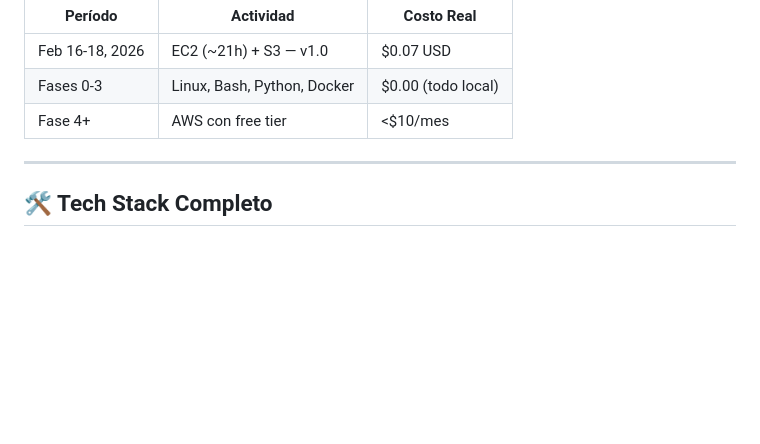
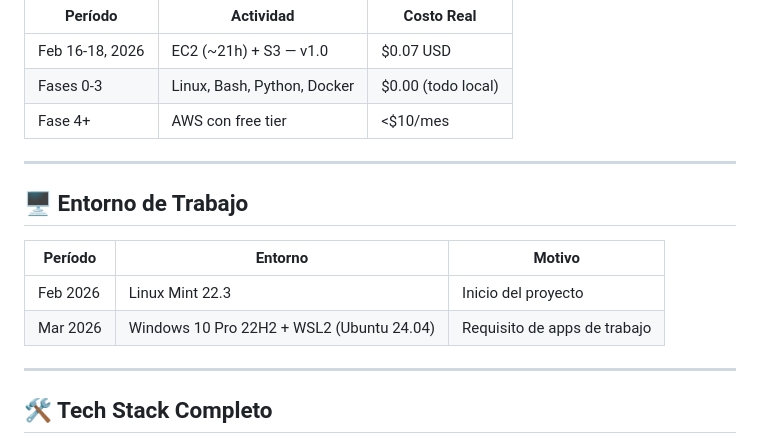
Before and after one commit to dsalazarweb/aws-learning, a Markdown page: README.md, the part around the change. Rendered like a GitHub page; blank space fills up the shorter version.

Commit message:
docs: update README with environment change to WSL2

```diff
--- a/README.md
+++ b/README.md
@@ -143,6 +143,15 @@ Arquitectura 3-tier completa: Frontend (S3+CloudFront) → Backend (ECS) → DB
 
 ---
 
+## 🖥️ Entorno de Trabajo
+
+| Período | Entorno | Motivo |
+|---------|---------|--------|
+| Feb 2026 | Linux Mint 22.3 | Inicio del proyecto |
+| Mar 2026 | Windows 10 Pro 22H2 + WSL2 (Ubuntu 24.04) | Requisito de apps de trabajo |
+
+---
+
 ## 🛠️ Tech Stack Completo
 
 **Fundamentos:** Linux · Bash · Python · Git
```
